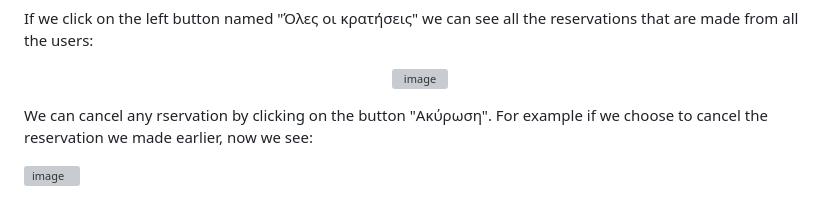
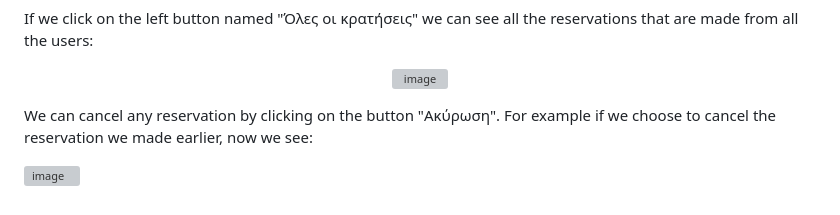
Before and after one commit to thomasbeo/BoardGameBookingWebApp, a Markdown page: README.md, the part around the change. Drawn GitHub-style; grey boxes are pictures that could not be loaded.

```diff
--- a/README.md
+++ b/README.md
@@ -91,7 +91,7 @@ If we click on the left button named "Όλες οι κρατήσεις" we can s
   <img width="1100" height="700" alt="image" src="https://github.com/user-attachments/assets/578f2481-eb05-4a95-aeee-311b04d7d074" />
 </p>
 
-We can cancel any rservation by clicking on the button "Ακύρωση". For example if we choose to cancel the reservation we made earlier, now we see:
+We can cancel any reservation by clicking on the button "Ακύρωση". For example if we choose to cancel the reservation we made earlier, now we see:
 
 <p align="center>
   <img width="500" height="150" alt="image" src="https://github.com/user-attachments/assets/1c3cd17e-71e5-4fe7-80ff-43487020c51f" />
```
